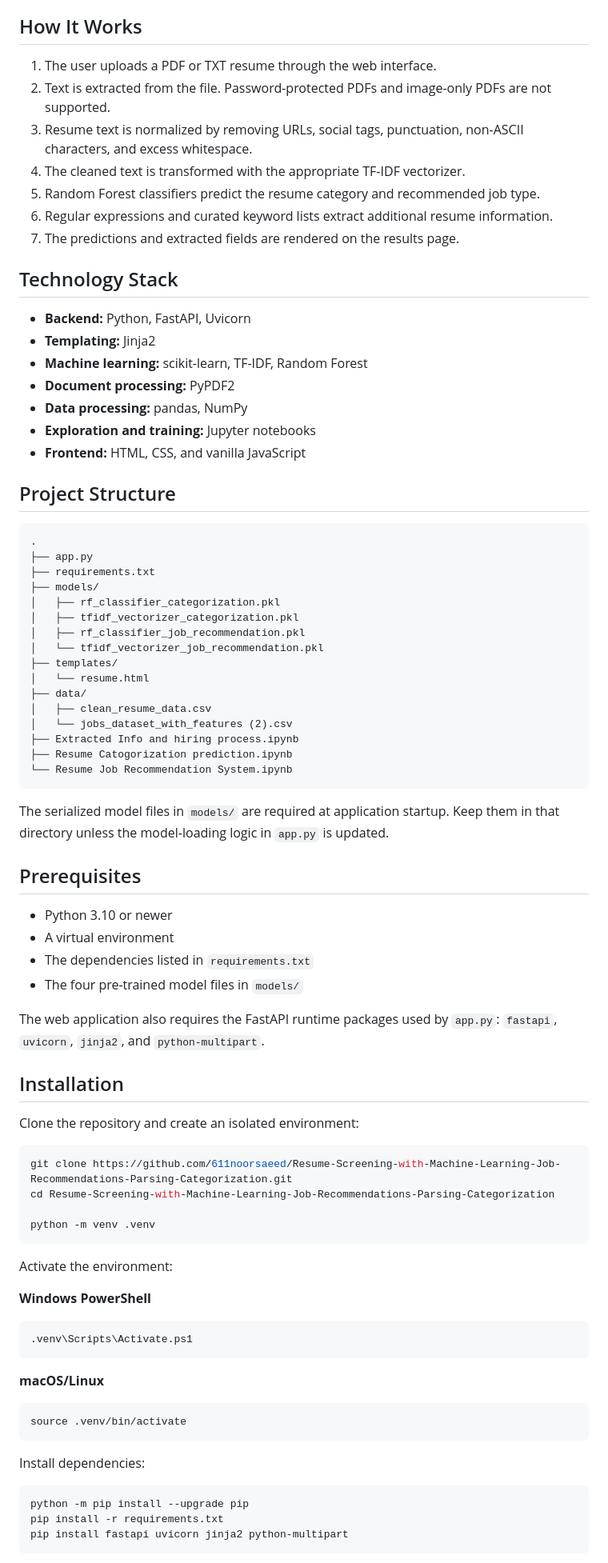
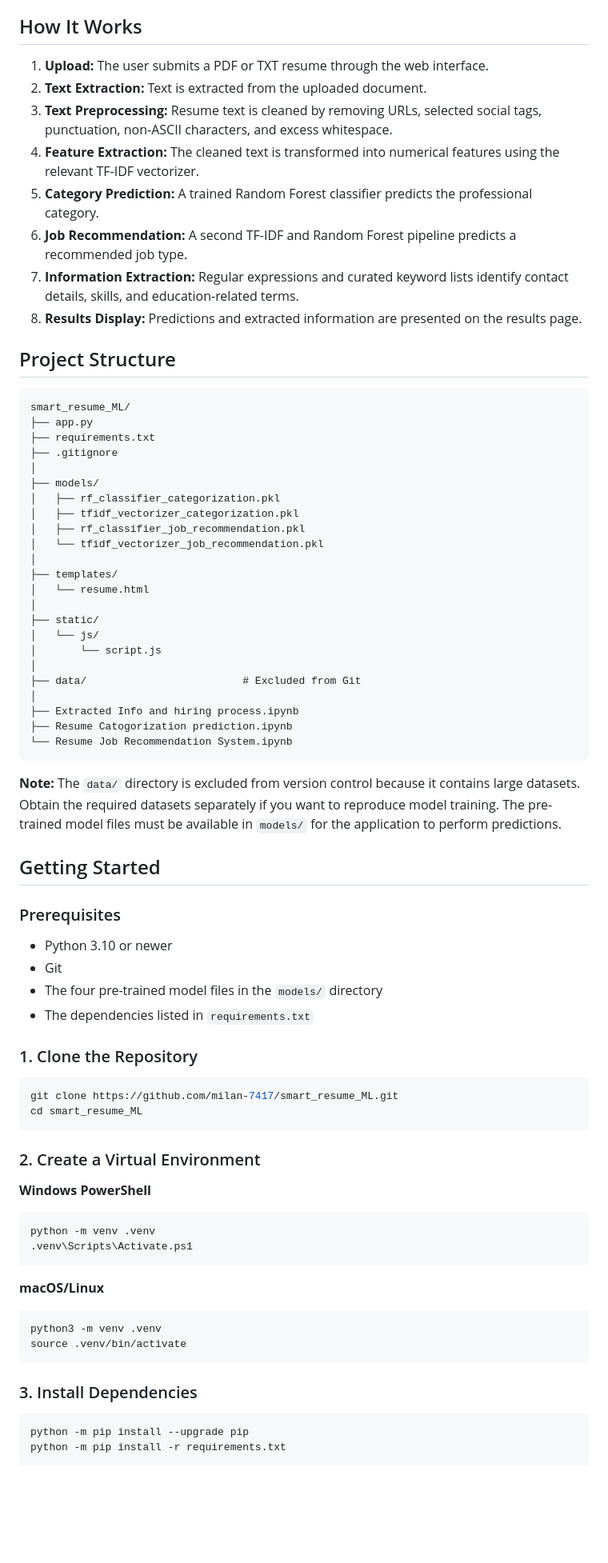
Before and after one commit to milan-7417/smart_resume_ML, a Markdown page: README.md, the part around one of its changes. Shown at 80% size. Drawn GitHub-style; blank space fills up the shorter version.

````diff
--- a/README.md
+++ b/README.md
@@ -27,86 +55,81 @@ The application combines TF-IDF text vectorization, Random Forest classifiers, P
 
 ## How It Works
 
-1. The user uploads a PDF or TXT resume through the web interface.
-2. Text is extracted from the file. Password-protected PDFs and image-only PDFs are not supported.
-3. Resume text is normalized by removing URLs, social tags, punctuation, non-ASCII characters, and excess whitespace.
-4. The cleaned text is transformed with the appropriate TF-IDF vectorizer.
-5. Random Forest classifiers predict the resume category and recommended job type.
-6. Regular expressions and curated keyword lists extract additional resume information.
-7. The predictions and extracted fields are rendered on the results page.
-
-## Technology Stack
-
-- **Backend:** Python, FastAPI, Uvicorn
-- **Templating:** Jinja2
-- **Machine learning:** scikit-learn, TF-IDF, Random Forest
-- **Document processing:** PyPDF2
-- **Data processing:** pandas, NumPy
-- **Exploration and training:** Jupyter notebooks
-- **Frontend:** HTML, CSS, and vanilla JavaScript
+1. **Upload:** The user submits a PDF or TXT resume through the web interface.
+2. **Text Extraction:** Text is extracted from the uploaded document.
+3. **Text Preprocessing:** Resume text is cleaned by removing URLs, selected social tags, punctuation, non-ASCII characters, and excess whitespace.
+4. **Feature Extraction:** The cleaned text is transformed into numerical features using the relevant TF-IDF vectorizer.
+5. **Category Prediction:** A trained Random Forest classifier predicts the professional category.
+6. **Job Recommendation:** A second TF-IDF and Random Forest pipeline predicts a recommended job type.
+7. **Information Extraction:** Regular expressions and curated keyword lists identify contact details, skills, and education-related terms.
+8. **Results Display:** Predictions and extracted information are presented on the results page.
 
 ## Project Structure
 
 ```text
-.
+smart_resume_ML/
 ├── app.py
 ├── requirements.txt
+├── .gitignore
+│
 ├── models/
 │   ├── rf_classifier_categorization.pkl
 │   ├── tfidf_vectorizer_categorization.pkl
 │   ├── rf_classifier_job_recommendation.pkl
 │   └── tfidf_vectorizer_job_recommendation.pkl
+│
 ├── templates/
 │   └── resume.html
-├── data/
-│   ├── clean_resume_data.csv
-│   └── jobs_dataset_with_features (2).csv
+│
+├── static/
+│   └── js/
+│       └── script.js
+│
+├── data/                         # Excluded from Git
+│
 ├── Extracted Info and hiring process.ipynb
 ├── Resume Catogorization prediction.ipynb
 └── Resume Job Recommendation System.ipynb
 ```
 
-The serialized model files in `models/` are required at application startup. Keep them in that directory unless the model-loading logic in `app.py` is updated.
+**Note:** The `data/` directory is excluded from version control because it contains large datasets. Obtain the required datasets separately if you want to reproduce model training. The pre-trained model files must be available in `models/` for the application to perform predictions.
 
-## Prerequisites
+## Getting Started
+
+### Prerequisites
 
 - Python 3.10 or newer
-- A virtual environment
+- Git
+- The four pre-trained model files in the `models/` directory
 - The dependencies listed in `requirements.txt`
-- The four pre-trained model files in `models/`
 
-The web application also requires the FastAPI runtime packages used by `app.py`: `fastapi`, `uvicorn`, `jinja2`, and `python-multipart`.
-
-## Installation
-
-Clone the repository and create an isolated environment:
+### 1. Clone the Repository
 
 ```bash
-git clone https://github.com/611noorsaeed/Resume-Screening-with-Machine-Learning-Job-Recommendations-Parsing-Categorization.git
-cd Resume-Screening-with-Machine-Learning-Job-Recommendations-Parsing-Categorization
-
-python -m venv .venv
+git clone https://github.com/milan-7417/smart_resume_ML.git
+cd smart_resume_ML
 ```
 
-Activate the environment:
+### 2. Create a Virtual Environment
 
 **Windows PowerShell**
 
 ```powershell
+python -m venv .venv
 .venv\Scripts\Activate.ps1
 ```
 
 **macOS/Linux**
 
 ```bash
+python3 -m venv .venv
 source .venv/bin/activate
 ```
 
-Install dependencies:
+### 3. Install Dependencies
 
 ```bash
 python -m pip install --upgrade pip
-pip install -r requirements.txt
-pip install fastapi uvicorn jinja2 python-multipart
+python -m pip install -r requirements.txt
 ```
 
````
Also changed, not shown: other parts of README.md (+124 -76 lines).
